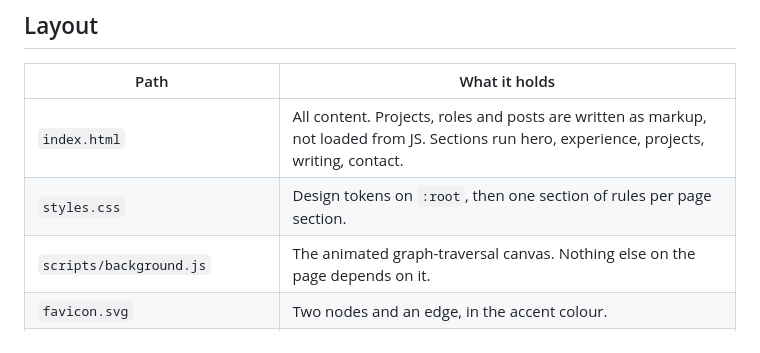
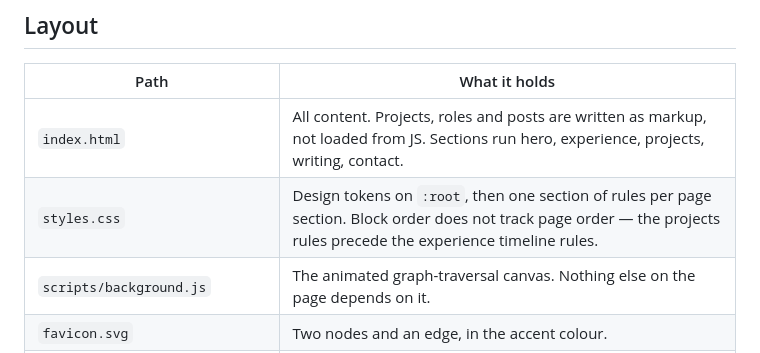
Before and after one commit to joshbeira/portfolio_website, a Markdown page: README.md, the part around the change. Rendered like a GitHub page.

```diff
--- a/README.md
+++ b/README.md
@@ -18,7 +18,7 @@ property that lets it live on a GitHub Pages project subpath.
 | Path | What it holds |
 | --- | --- |
 | `index.html` | All content. Projects, roles and posts are written as markup, not loaded from JS. Sections run hero, experience, projects, writing, contact. |
-| `styles.css` | Design tokens on `:root`, then one section of rules per page section. |
+| `styles.css` | Design tokens on `:root`, then one section of rules per page section. Block order does not track page order — the projects rules precede the experience timeline rules. |
 | `scripts/background.js` | The animated graph-traversal canvas. Nothing else on the page depends on it. |
 | `favicon.svg` | Two nodes and an edge, in the accent colour. |
 | `.github/workflows/deploy.yml` | Builds nothing; uploads the repo root to GitHub Pages on push to `main`. |
```
Also changed, not shown: 2 other files.
